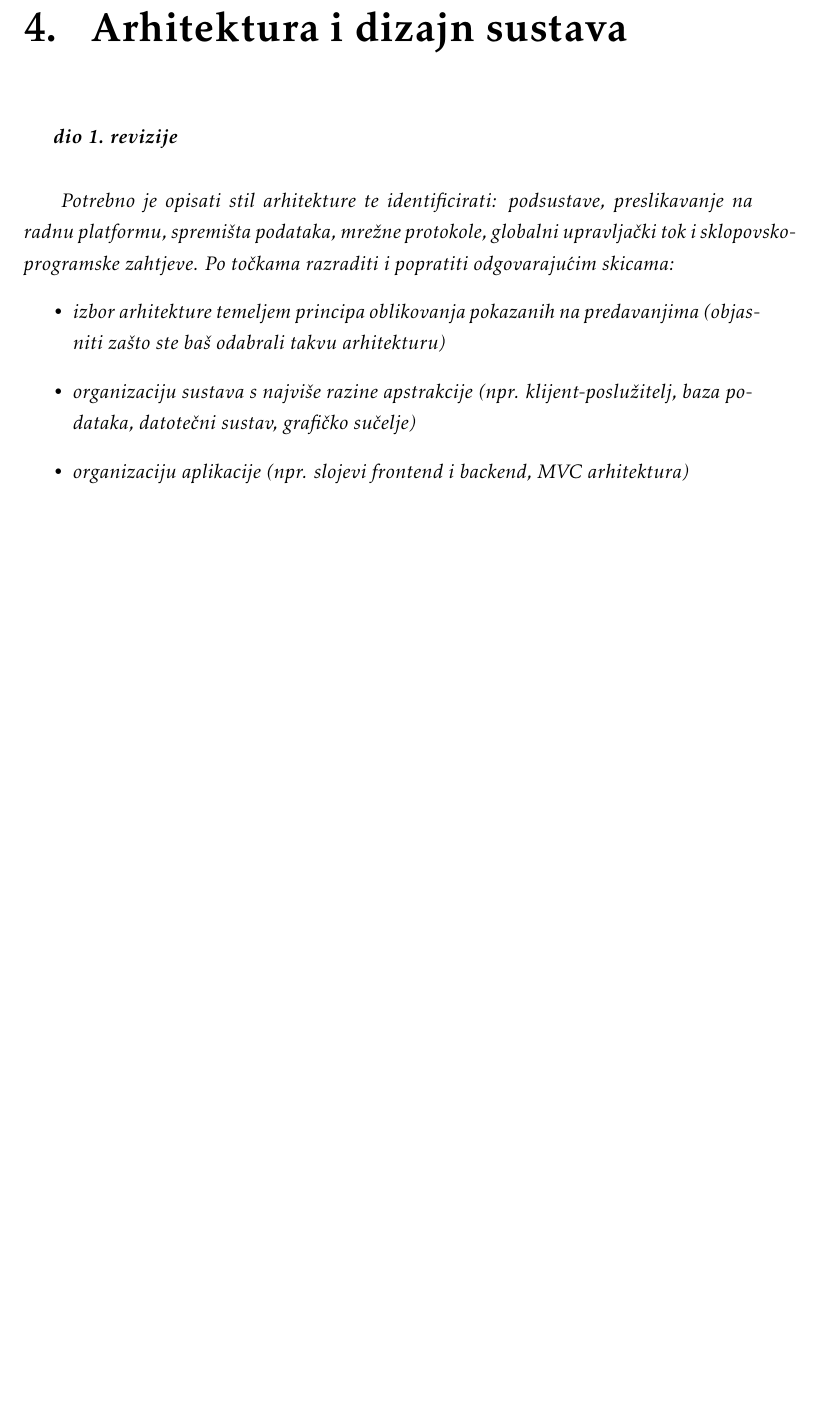
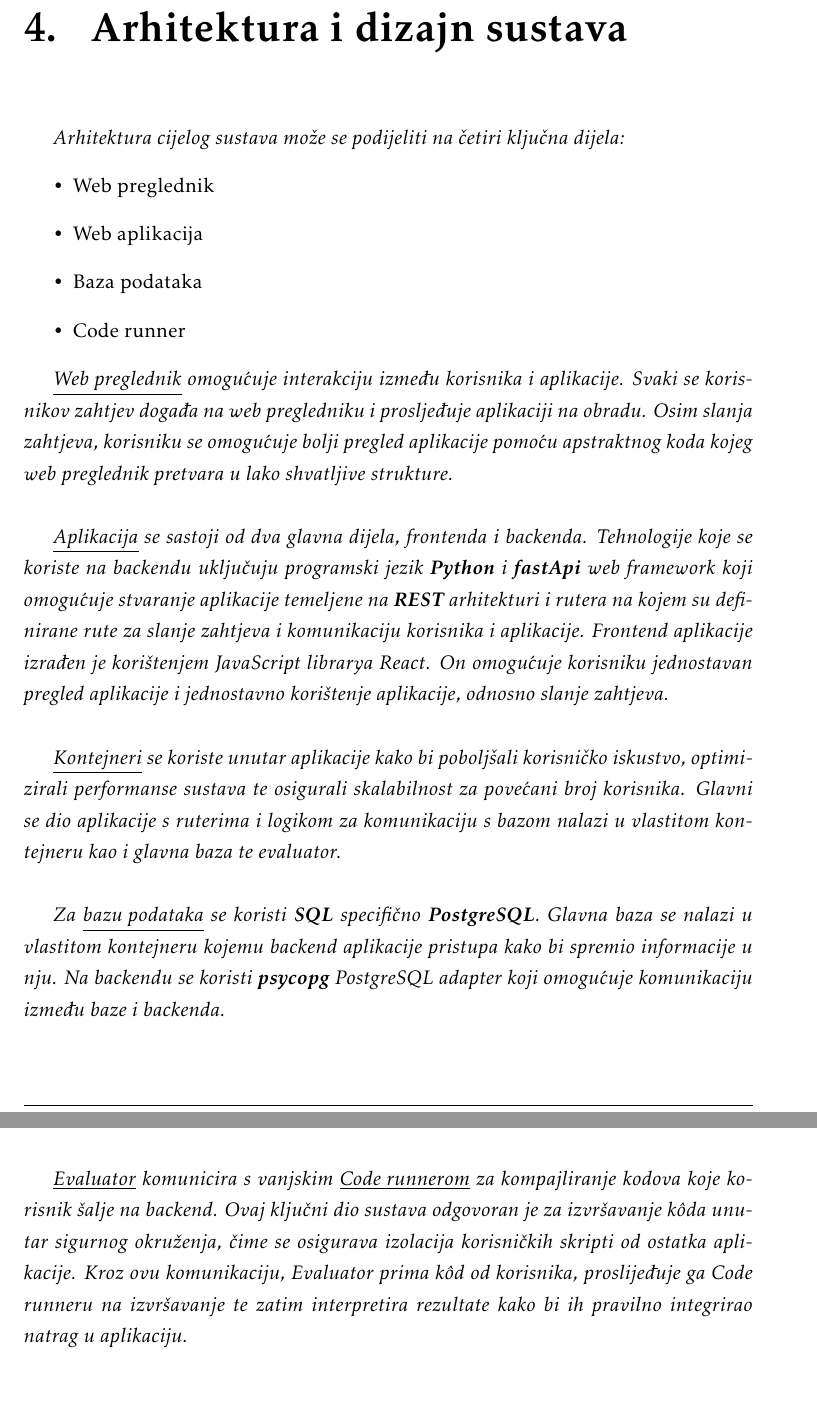
Before and after one commit to ProgiRade/bytepit-root, a LaTeX document (dokumentacija/PROGI_ProjektnaDokumentacija.tex, which reads dokumentacija/Arhitektura.tex): part of page 28 of 44 before the commit and two parts of pages 28 and 29 of 45 after it, the two joined at a grey line, cut so that both start at the same text, the shorter picture padded with empty space. Compiled offline with pdfLaTeX.

Commit message:
Add system architecture breakdown

```diff
--- a/dokumentacija/Arhitektura.tex
+++ b/dokumentacija/Arhitektura.tex
@@ -1,14 +1,37 @@
 \chapter{Arhitektura i dizajn sustava}
+	\textit{Arhitektura cijelog sustava može se podijeliti na četiri ključna dijela:}
+		\begin{itemize}
+    		\item Web preglednik
+    		\item Web aplikacija
+    		\item Baza podataka
+    		\item Code runner
+		\end{itemize}
 
-		\textbf{\textit{dio 1. revizije}}\\
+	\textit{\underline{Web preglednik} omogućuje interakciju između korisnika i aplikacije. Svaki se korisnikov zahtjev
+	 događa na web pregledniku i prosljeđuje aplikaciji na obradu. Osim slanja zahtjeva, korisniku se omogućuje
+	  bolji pregled aplikacije pomoću apstraktnog koda kojeg web preglednik pretvara u lako shvatljive strukture.}\\
 
-		\textit{ Potrebno je opisati stil arhitekture te identificirati: podsustave, preslikavanje na radnu platformu, spremišta podataka, mrežne protokole, globalni upravljački tok i sklopovsko-programske zahtjeve. Po točkama razraditi i popratiti odgovarajućim skicama:}
-	\begin{itemize}
-		\item 	\textit{izbor arhitekture temeljem principa oblikovanja pokazanih na predavanjima (objasniti zašto ste baš odabrali takvu arhitekturu)}
-		\item 	\textit{organizaciju sustava s najviše razine apstrakcije (npr. klijent-poslužitelj, baza podataka, datotečni sustav, grafičko sučelje)}
-		\item 	\textit{organizaciju aplikacije (npr. slojevi frontend i backend, MVC arhitektura) }
-	\end{itemize}
+	\textit{\underline{Aplikacija} se sastoji od dva glavna dijela, frontenda i backenda. Tehnologije koje se koriste na backendu
+	 uključuju programski jezik \textbf{Python} i \textbf{fastApi} web framework koji omogućuje stvaranje aplikacije temeljene na \textbf{REST}
+	 arhitekturi i rutera na kojem su definirane rute za slanje zahtjeva i komunikaciju korisnika i aplikacije.
+	 Frontend aplikacije izrađen je korištenjem JavaScript librarya React. On omogućuje korisniku jednostavan pregled
+	 aplikacije i jednostavno korištenje aplikacije, odnosno slanje zahtjeva.}\\
 
+	\textit{\underline{Kontejneri} se koriste unutar aplikacije kako bi poboljšali korisničko iskustvo, optimizirali performanse sustava
+	te osigurali skalabilnost za povećani broj korisnika. Glavni se dio aplikacije s ruterima i logikom za komunikaciju s
+	bazom nalazi u vlastitom kontejneru kao i glavna baza te evaluator.}\\
+
+	\textit{Za \underline{bazu podataka} se koristi \textbf{SQL} specifično \textbf{PostgreSQL}. Glavna baza se nalazi u vlastitom kontejneru kojemu backend
+	aplikacije pristupa kako bi spremio informacije u nju. Na backendu se koristi \textbf{psycopg} PostgreSQL adapter koji omogućuje
+	komunikaciju između baze i backenda.}\\
+
+	\textit{\underline{Evaluator} komunicira s vanjskim \underline{Code runnerom} za kompajliranje kodova koje korisnik šalje
+	na backend. Ovaj ključni dio sustava odgovoran je za izvršavanje kôda unutar sigurnog okruženja, čime se osigurava
+	izolacija korisničkih skripti od ostatka aplikacije. Kroz ovu komunikaciju, Evaluator prima kôd od korisnika,
+	proslijeđuje ga Code runneru na izvršavanje te zatim interpretira rezultate kako bi ih pravilno integrirao
+	natrag u aplikaciju.}
+
+	\newpage
 
 
 
```
